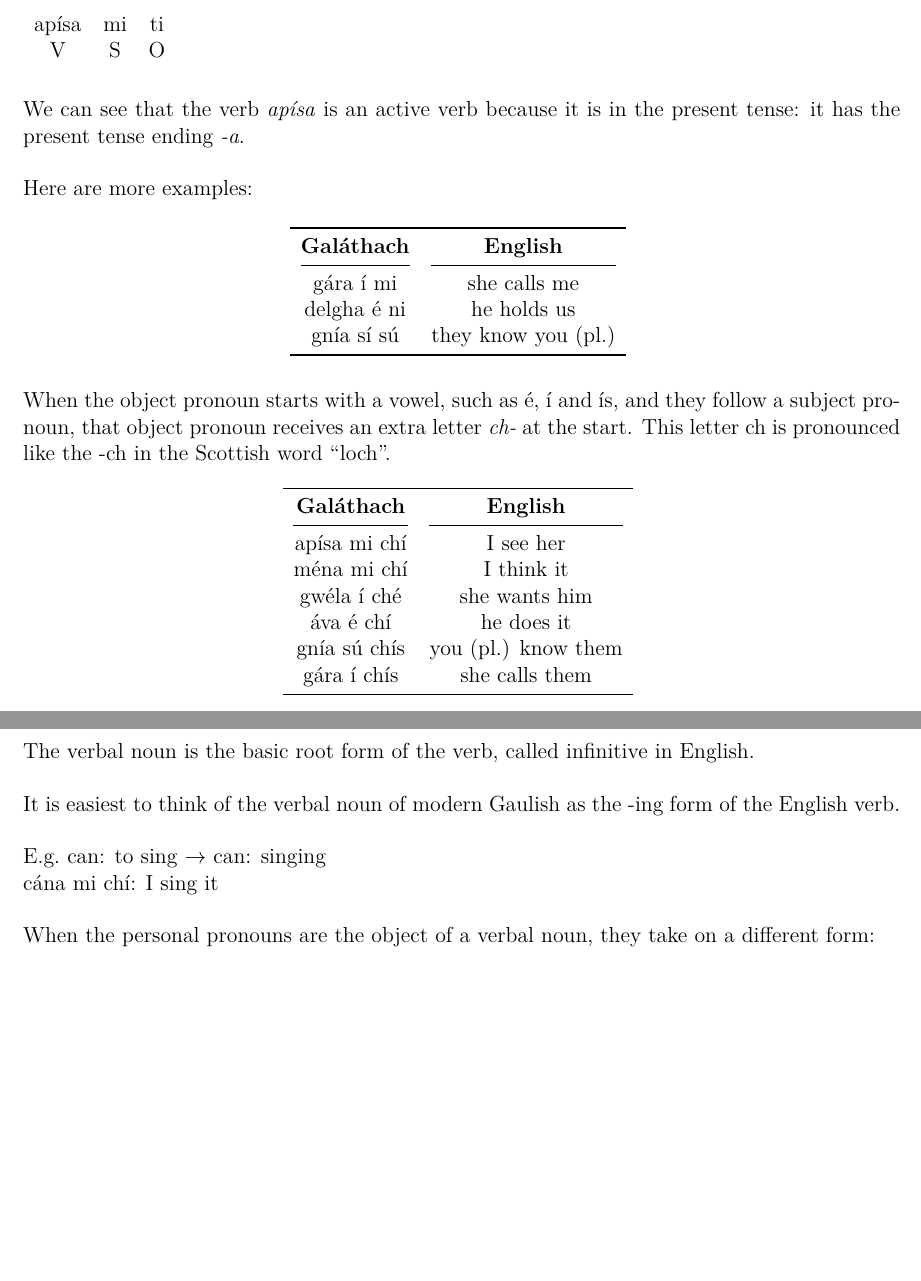
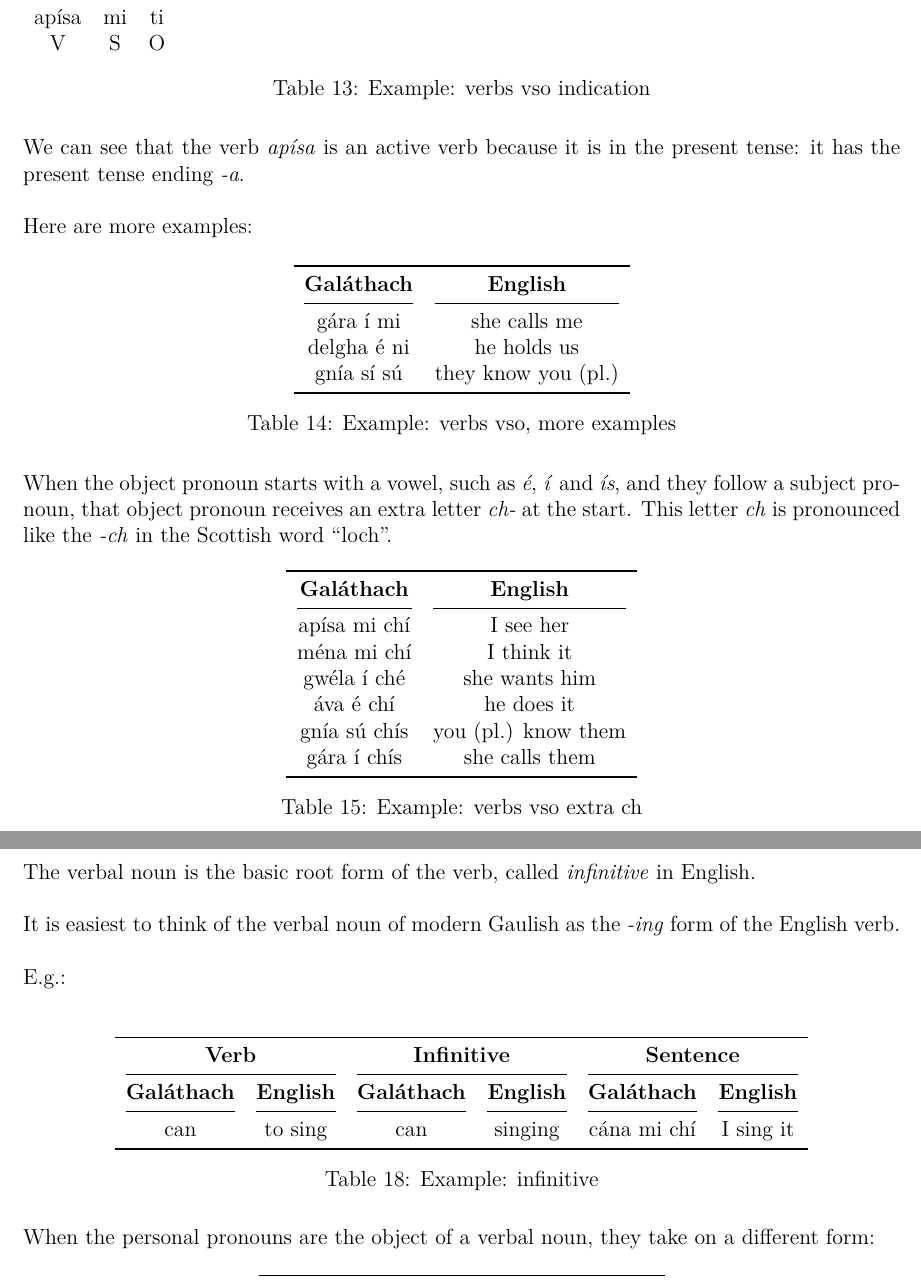
Before and after one commit to rockwolf/Gal-thach-hAtev-u, a LaTeX document (modern-gaulish-lessons/modern-gaulish-lessons.tex, which reads modern-gaulish-lessons/lesson2.tex): two parts of pages 30 and 32 of 160, joined at a grey line, cut so that both start at the same text, the shorter picture padded with empty space. Compiled offline with pdfLaTeX.

Commit message:
Small corrections for consistency.

```diff
--- a/modern-gaulish-lessons/lesson2.tex
+++ b/modern-gaulish-lessons/lesson2.tex
@@ -76,7 +69,8 @@ In the phrase \textit{ap\'{\i}sa mi ti} the verb \textit{ap\'{\i}sa} comes first
 ap\'{\i}sa & mi & ti\\
 V & S & O
 \end{tabular}
-\label{examples_verbs_vso_indication}
+\caption{Example: verbs vso indication}
+\label{example_verbs_vso_indication}
 \end{table}
 
 We can see that the verb \textit{ap\'{\i}sa} is an active verb because it is in the present tense: it has the present tense ending \textit{-a}.\\
@@ -93,10 +87,11 @@ Here are more examples:
   gn\'{\i}a s\'{\i} s\'{u} & they know you (pl.)\\
   \bottomrule
 \end{tabular}
-\label{examples_verbs_vso_more_examples}
+\caption{Example: verbs vso, more examples}
+\label{example_verbs_vso_more_examples}
 \end{table}
 
-When the object pronoun starts with a vowel, such as \'{e}, \'{\i} and \'{\i}s, and they follow a subject pronoun, that object pronoun receives an extra letter \textit{ch-} at the start. This letter ch is pronounced like the -ch in the Scottish word ``loch''.
+When the object pronoun starts with a vowel, such as \textit{\'{e}}, \textit{\'{\i}} and \textit{\'{\i}s}, and they follow a subject pronoun, that object pronoun receives an extra letter \textit{ch-} at the start. This letter \textit{ch} is pronounced like the \textit{-ch} in the Scottish word ``loch''.
 \begin{table}[H]
 \centering
 \begin{tabular}{cc}
@@ -111,7 +106,8 @@ When the object pronoun starts with a vowel, such as \'{e}, \'{\i} and \'{\i}s,
   g\'{a}ra \'{\i} ch\'{\i}s & she calls them\\
   \bottomrule
 \end{tabular}
-\label{examples_verbs_vso_extra_ch}
+\caption{Example: verbs vso extra ch}
+\label{example_verbs_vso_extra_ch}
 \end{table}
 
 \newpage
@@ -196,12 +192,25 @@ prin (to buy), ber (to carry), br\'{\i}s (to break), \'{\i}vi (to drink), c\'{a}
 \subsection{Gwepchoprith: Personal pronouns}
 \subsubsection{As object of a verbal noun}
 
-The verbal noun is the basic root form of the verb, called infinitive in English.\\
+The verbal noun is the basic root form of the verb, called \textit{infinitive} in English.\\
 
-It is easiest to think of the verbal noun of modern Gaulish as the -ing form of the English verb.\\
+It is easiest to think of the verbal noun of modern Gaulish as the \textit{-ing} form of the English verb.\\
 
-E.g.\ can: to sing $\rightarrow$ can: singing\\
-c\'{a}na mi ch\'{\i}: I sing it\\
+E.g.:\\
+\begin{table}[H]
+\centering
+\begin{tabular}{cccccc}
+  \toprule
+  \multicolumn{2}{c}{\textbf{Verb}} & \multicolumn{2}{c}{\textbf{Infinitive}} & \multicolumn{2}{c}{\textbf{Sentence}}\\
+  \cmidrule(lr){1-2}\cmidrule(lr){3-4}\cmidrule(lr){5-6}
+  \textbf{Gal\'{a}thach} & \textbf{English} & \textbf{Gal\'{a}thach} & \textbf{English} & \textbf{Gal\'{a}thach} & \textbf{English}\\
+  \cmidrule(lr){1-1}\cmidrule(lr){2-2}\cmidrule(lr){3-3}\cmidrule(lr){4-4}\cmidrule(lr){5-5}\cmidrule(lr){6-6}
+  can & to sing & can & singing & c\'{a}na mi ch\'{\i} & I sing it\\
+  \bottomrule
+\end{tabular}
+\caption{Example: infinitive}
+\label{example_verbs_infinitive}
+\end{table}
 
 When the personal pronouns are the object of a verbal noun, they take on a different form:
 \begin{table}[H]
```
Also changed, not shown: modern-gaulish-lessons/lesson2.tex (26 more changed lines).
